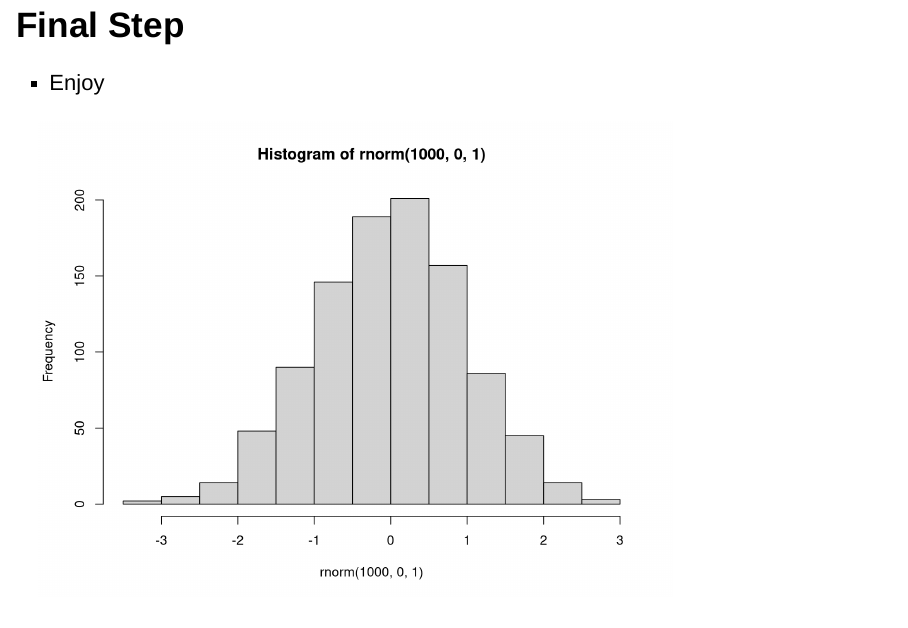
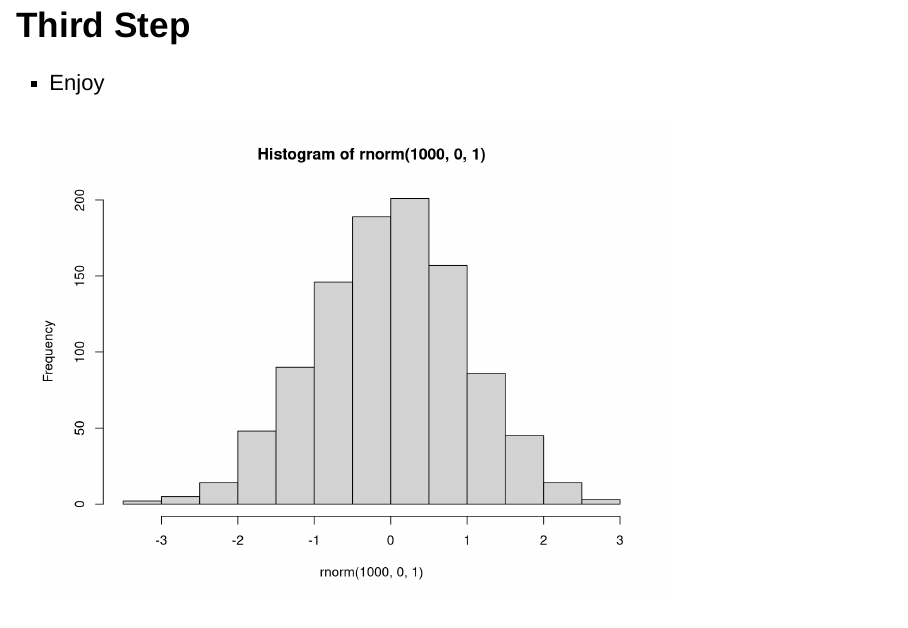
Before and after one commit to trazom21/ShinyApp, an R Markdown document (slides/ShinyApp.Rmd): page 5 of 7. Rendered offline with R 4.5, knitr and Pandoc, with nearby package versions; drawn as Slidy slides in place of the format the file asks for; code that draws random numbers runs with fixed seeds of ours.

```diff
--- a/slides/ShinyApp.Rmd
+++ b/slides/ShinyApp.Rmd
@@ -45,7 +45,7 @@
 ![width](./submit.png)
 
 
-## Final Step
+## Third Step
 
 - Enjoy
 
```
Also changed, not shown: slides/ShinyApp.html.
